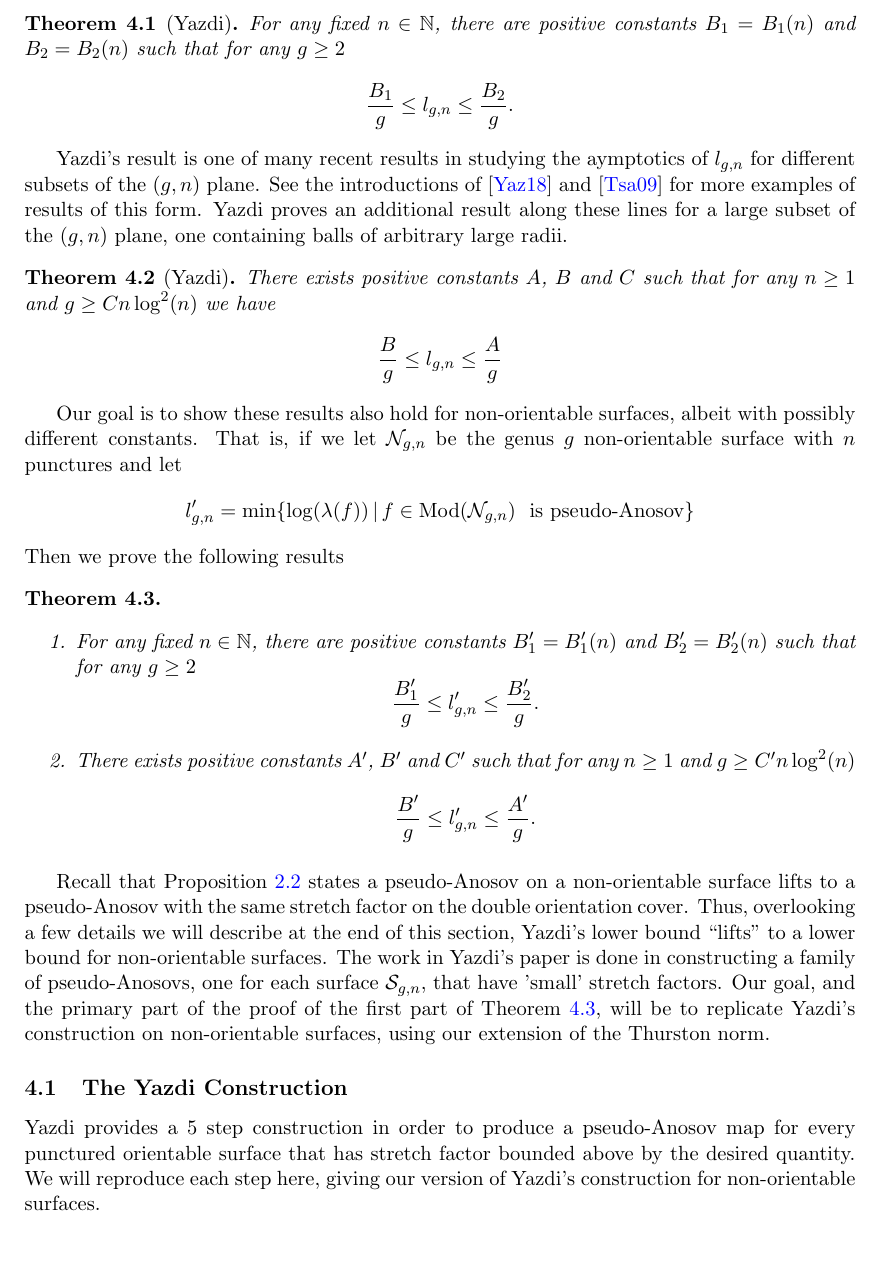
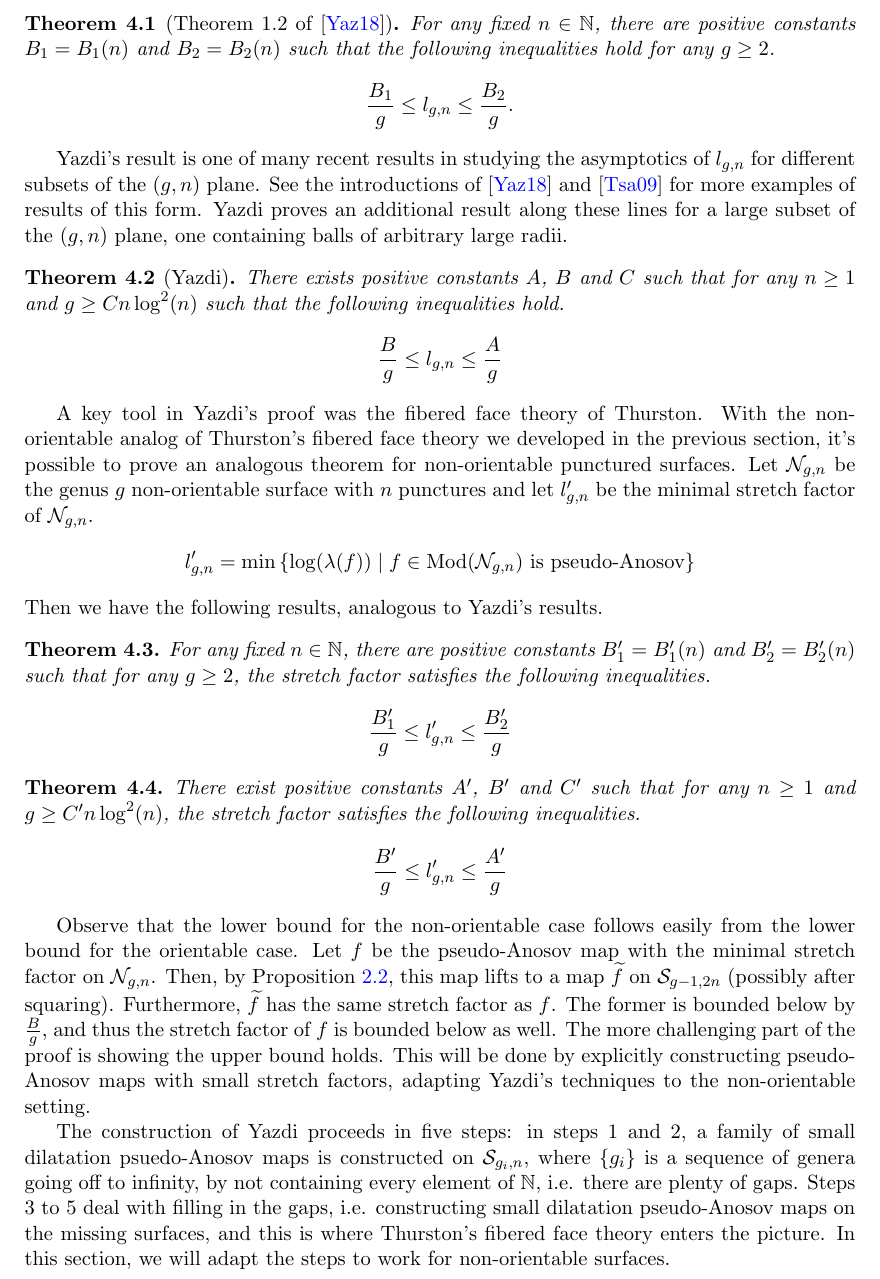
Before and after one commit to sayantangkhan/REU-2020, a LaTeX document (main.tex, which reads yazdiapplication.tex): part of page 18 of 27, cut so that both start at the same text. Compiled offline with pdfLaTeX.

Commit message:
Started formatting Yazdi stuff

```diff
--- a/yazdiapplication.tex
+++ b/yazdiapplication.tex
@@ -15,5 +21,4 @@ The study of this minimal stretch factor $l_{g,n}$ was initiated by Penner in hi
+$A_1$ and $A_2$ such that the following inequalities held for any $g \geq 2$.
 \begin{align*}
-    \frac{A_1}{g} \leq l_{g,0} \leq \frac{A_2}{g},
+    \frac{A_1}{g} \leq l_{g,0} \leq \frac{A_2}{g}
 \end{align*}
-Hence showing that asymptotically $l_{g,0}$ behaves like $\frac{1}{g}$ for $g \geq 2$. The work by Yazdi in \cite{yazdi2018pseudo} that we aim to generalize using our results on the Thurston norm for non-orientable manifolds is a generalization of these first steps by Thurston. Yazdi asks what the asymptotic behavior of $l_{g,n}$ is when we look at rays in the $(g,n)$ plane with $n$ being constant. To this extent he proves the following result.
-\begin{thm}[Yazdi]
@@ -20,35 +28,63 @@ Hence showing that asymptotically $l_{g,0}$ behaves like $\frac{1}{g}$ for $g \g
+\begin{thm}[Theorem 1.2 of \cite{yazdi2018pseudo}]
 \label{thm:yazdi1}
-For any fixed $n \in \mathbb{N}$, there are positive constants $B_1 = B_1(n)$ and $B_2 = B_2(n)$ such that for any $g \geq 2$
+For any fixed $n \in \mathbb{N}$, there are positive constants $B_1 = B_1(n)$ and $B_2 = B_2(n)$ such that the following inequalities hold for
+any $g \geq 2$.
 \begin{align*}
     \frac{B_1}{g} \leq l_{g,n} \leq \frac{B_2}{g}.
 \end{align*}
 \end{thm}
 
-Yazdi's result is one of many recent results in studying the aymptotics of $l_{g,n}$ for different subsets of the $(g,n)$ plane. See the introductions of \cite{yazdi2018pseudo} and \cite{tsai2009asymptotic} for more examples of results of this form. Yazdi proves an additional result along these lines for a large subset of the $(g,n)$ plane, one containing balls of arbitrary large radii.
+Yazdi's result is one of many recent results in studying the asymptotics of $l_{g,n}$ for different subsets of
+the $(g,n)$ plane. See the introductions of \cite{yazdi2018pseudo} and \cite{tsai2009asymptotic} for more
+examples of results of this form. Yazdi proves an additional result along these lines for a large subset of
+the $(g,n)$ plane, one containing balls of arbitrary large radii.
 
 \begin{thm}[Yazdi]
     \label{thm:yazdi2}
-    There exists positive constants $A$, $B$ and $C$ such that for any $n \geq 1$ and $g \geq Cn\log^2(n)$ we have
+    There exists positive constants $A$, $B$ and $C$ such that for any $n \geq 1$ and $g \geq Cn\log^2(n)$ such that
+    the following inequalities hold.
     \begin{align*}
         \frac{B}{g} \leq l_{g,n} \leq \frac{A}{g}
     \end{align*}
 
 \end{thm}
-
-Our goal is to show these results also hold for non-orientable surfaces, albeit with possibly different constants. That is, if we let $\mathcal{N}_{g,n}$ be the genus $g$ non-orientable surface with $n$ punctures and let
-$$l'_{g,n} = \min\{\log(\lambda(f)) \, \vert \, f \in \text{Mod}(\mathcal{N}_{g,n})\ \text{ is pseudo-Anosov}\}$$
-Then we prove the following results
+A key tool in Yazdi's proof was the fibered face theory of Thurston. With the non-orientable analog of
+Thurston's fibered face theory we developed in the previous section, it's possible to prove an analogous
+theorem for non-orientable punctured surfaces.  Let $\mathcal{N}_{g,n}$ be the genus $g$ non-orientable
+surface with $n$ punctures and let $l_{g,n}'$ be the minimal stretch factor of $\no_{g,n}$.
+\begin{align*}
+  l'_{g,n} = \min\left\{\log(\lambda(f)) \mid f \in \text{Mod}(\mathcal{N}_{g,n})\ \text{is pseudo-Anosov}\right\}
+\end{align*}
+Then we have the following results, analogous to Yazdi's results.
 \begin{thm}
-\label{thm:stretch}
-~\begin{enumerate}
-    \item For any fixed $n \in \mathbb{N}$, there are positive constants $B'_1 = B'_1(n)$ and $B'_2 = B'_2(n)$ such that for any $g \geq 2$ $$\frac{B'_1}{g} \leq l'_{g,n} \leq \frac{B'_2}{g}.$$
-    \item There exists positive constants $A'$, $B'$ and $C'$ such that for any $n \geq 1$ and $g \geq C'n\log^2(n)$ $$\frac{B'}{g} \leq l'_{g,n} \leq \frac{A'}{g}.$$
-\end{enumerate}
+  \label{thm:stretch1}
+  For any fixed $n \in \mathbb{N}$, there are positive constants $B'_1 = B'_1(n)$ and $B'_2 = B'_2(n)$ such that
+  for any $g \geq 2$, the stretch factor satisfies the following inequalities.
+  \begin{align*}
+    \frac{B'_1}{g} \leq l'_{g,n} \leq \frac{B'_2}{g}
+  \end{align*}
 \end{thm}
 
-Recall that Proposition \ref{prop:2} states a pseudo-Anosov on a non-orientable surface lifts to a pseudo-Anosov with the same stretch factor on the double orientation cover. Thus, overlooking a few details we will describe at the end of this section, Yazdi's lower bound ``lifts" to a lower bound for non-orientable surfaces. The work in Yazdi's paper is done in constructing a family of pseudo-Anosovs, one for each surface $\mathcal{S}_{g,n}$, that have 'small' stretch factors. Our goal, and the primary part of the proof of the first part of Theorem \ref{thm:stretch}, will be to replicate Yazdi's construction on non-orientable surfaces, using our extension of the Thurston norm.
+\begin{thm}
+  \label{thm:stretch2}
+  There exist positive constants $A'$, $B'$ and $C'$ such that for any $n \geq 1$ and $g \geq C'n\log^2(n)$,
+  the stretch factor satisfies the following inequalities.
+  \begin{align*}
+    \frac{B'}{g} \leq l'_{g,n} \leq \frac{A'}{g}
+  \end{align*}
+\end{thm}
 
-\subsection{The Yazdi Construction}
+Observe that the lower bound for the non-orientable case follows easily from the lower bound for the orientable case.
+Let $f$ be the pseudo-Anosov map with the minimal stretch factor on $\no_{g,n}$. Then, by Proposition \ref{prop:2},
+this map lifts to a map $\wt{f}$ on $\os_{g-1, 2n}$ (possibly after squaring). Furthermore, $\wt{f}$ has the same
+stretch factor as $f$. The former is bounded below by $\frac{B}{g}$, and thus the stretch factor of $f$ is bounded
+below as well. The more challenging part of the proof is showing the upper bound holds. This will be done by explicitly
+constructing pseudo-Anosov maps with small stretch factors, adapting Yazdi's techniques to the non-orientable setting.
 
-Yazdi provides a 5 step construction in order to produce a pseudo-Anosov map for every punctured orientable surface that has stretch factor bounded above by the desired quantity. We will reproduce each step here, giving our version of Yazdi's construction for non-orientable surfaces.
+The construction of Yazdi proceeds in five steps: in steps 1 and 2, a family of small dilatation psuedo-Anosov
+maps is constructed on $\os_{g_i,n}$, where $\{g_i\}$ is a sequence of genera going off to infinity, by not
+containing every element of $\mathbb{N}$, i.e. there are plenty of gaps. Steps 3 to 5 deal with filling in the
+gaps, i.e. constructing small dilatation pseudo-Anosov maps on the missing surfaces, and this is where
+Thurston's fibered face theory enters the picture. In this section, we will adapt the steps to work for
+non-orientable surfaces.
 
```
Also changed, not shown: background.tex (+10 -7 lines), yazdiapplication.tex (56 more changed lines).
